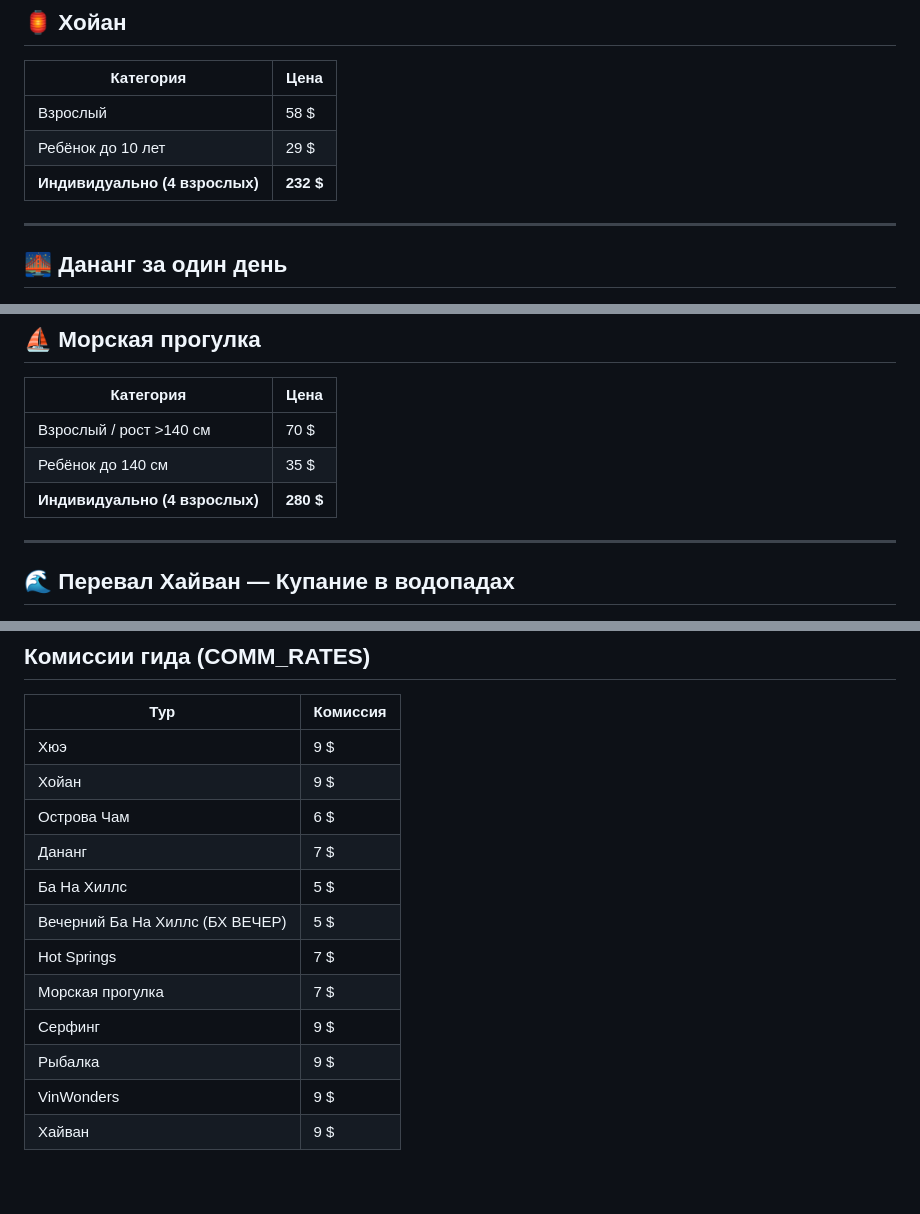
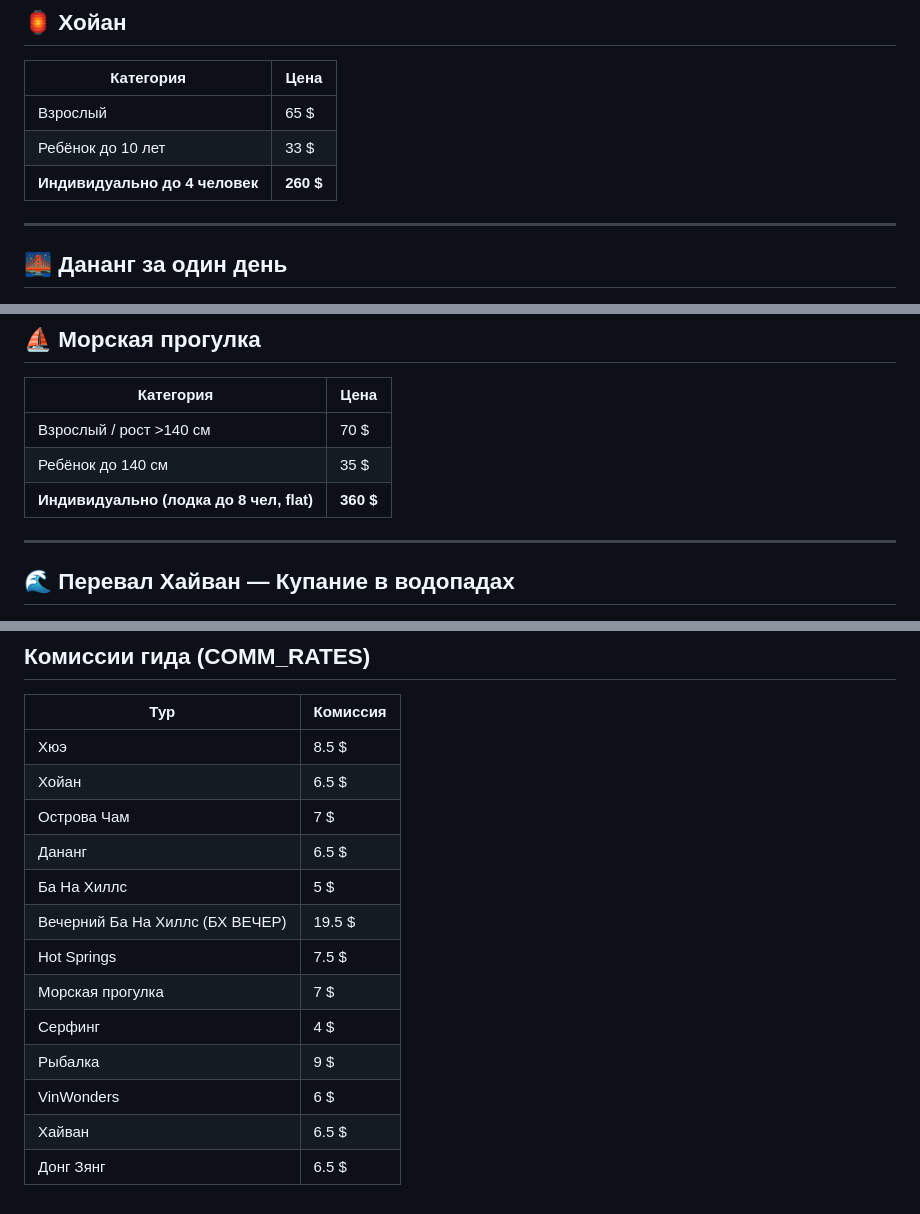
Before and after one commit to cocame/ai-projects, a Markdown page: tours-data.md, 3 parts joined by grey strips. Drawn GitHub-style.

Commit message:
Пересчитать комиссии по алгоритму 10%+0.5$, добавить Донг Зянг, убрать 280$ у Морской прогулки

```diff
--- a/tours-data.md
+++ b/tours-data.md
@@ -17,9 +17,9 @@
 ## 🏮 Хойан
 | Категория | Цена |
 |---|---|
-| Взрослый | 58 $ |
-| Ребёнок до 10 лет | 29 $ |
-| **Индивидуально (4 взрослых)** | **232 $** |
+| Взрослый | 65 $ |
+| Ребёнок до 10 лет | 33 $ |
+| **Индивидуально до 4 человек** | **260 $** |
 
 ---
 
@@ -108,7 +108,7 @@
 |---|---|
 | Взрослый / рост >140 см | 70 $ |
 | Ребёнок до 140 см | 35 $ |
-| **Индивидуально (4 взрослых)** | **280 $** |
+| **Индивидуально (лодка до 8 чел, flat)** | **360 $** |
 
 ---
 
@@ -149,15 +149,16 @@
 ## Комиссии гида (COMM_RATES)
 | Тур | Комиссия |
 |---|---|
-| Хюэ | 9 $ |
-| Хойан | 9 $ |
-| Острова Чам | 6 $ |
-| Дананг | 7 $ |
+| Хюэ | 8.5 $ |
+| Хойан | 6.5 $ |
+| Острова Чам | 7 $ |
+| Дананг | 6.5 $ |
 | Ба На Хиллс | 5 $ |
-| Вечерний Ба На Хиллс (БХ ВЕЧЕР) | 5 $ |
-| Hot Springs | 7 $ |
+| Вечерний Ба На Хиллс (БХ ВЕЧЕР) | 19.5 $ |
+| Hot Springs | 7.5 $ |
 | Морская прогулка | 7 $ |
-| Серфинг | 9 $ |
+| Серфинг | 4 $ |
 | Рыбалка | 9 $ |
-| VinWonders | 9 $ |
-| Хайван | 9 $ |
+| VinWonders | 6 $ |
+| Хайван | 6.5 $ |
+| Донг Зянг | 6.5 $ |
```
